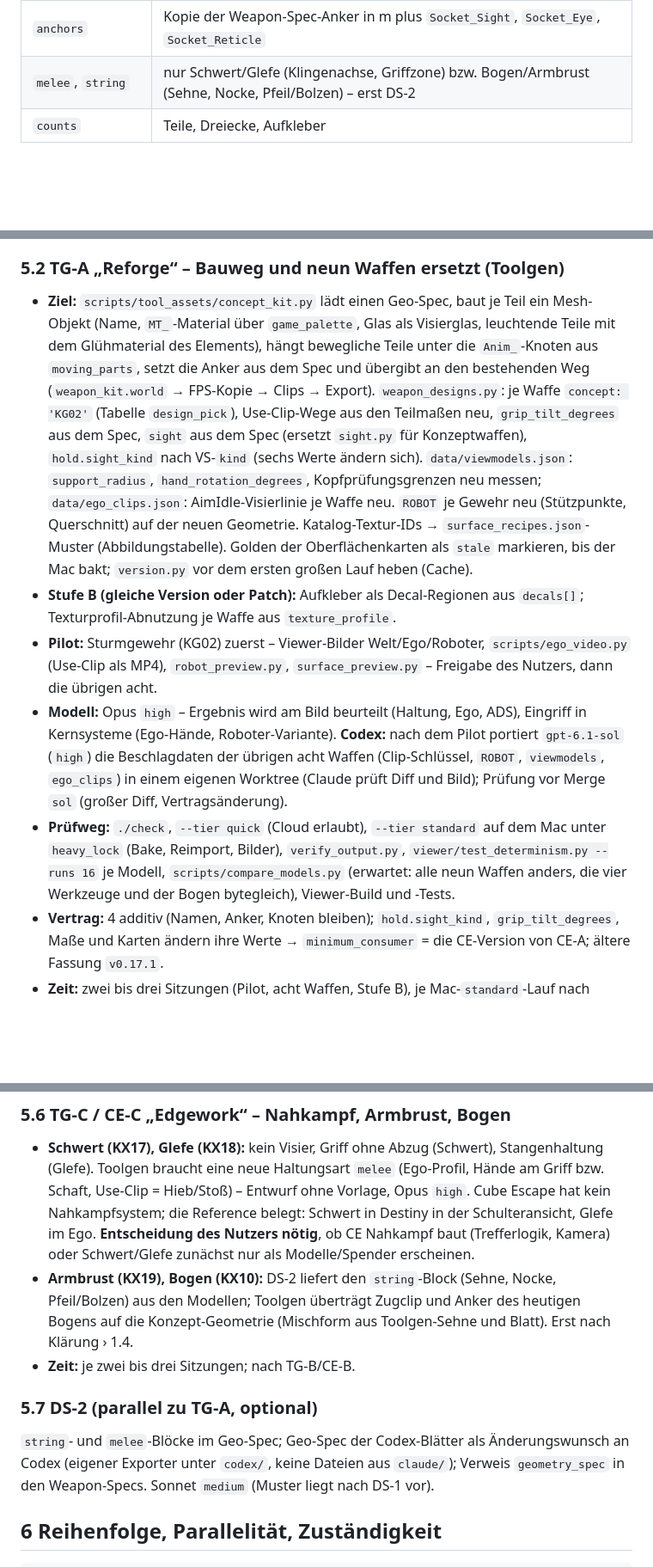
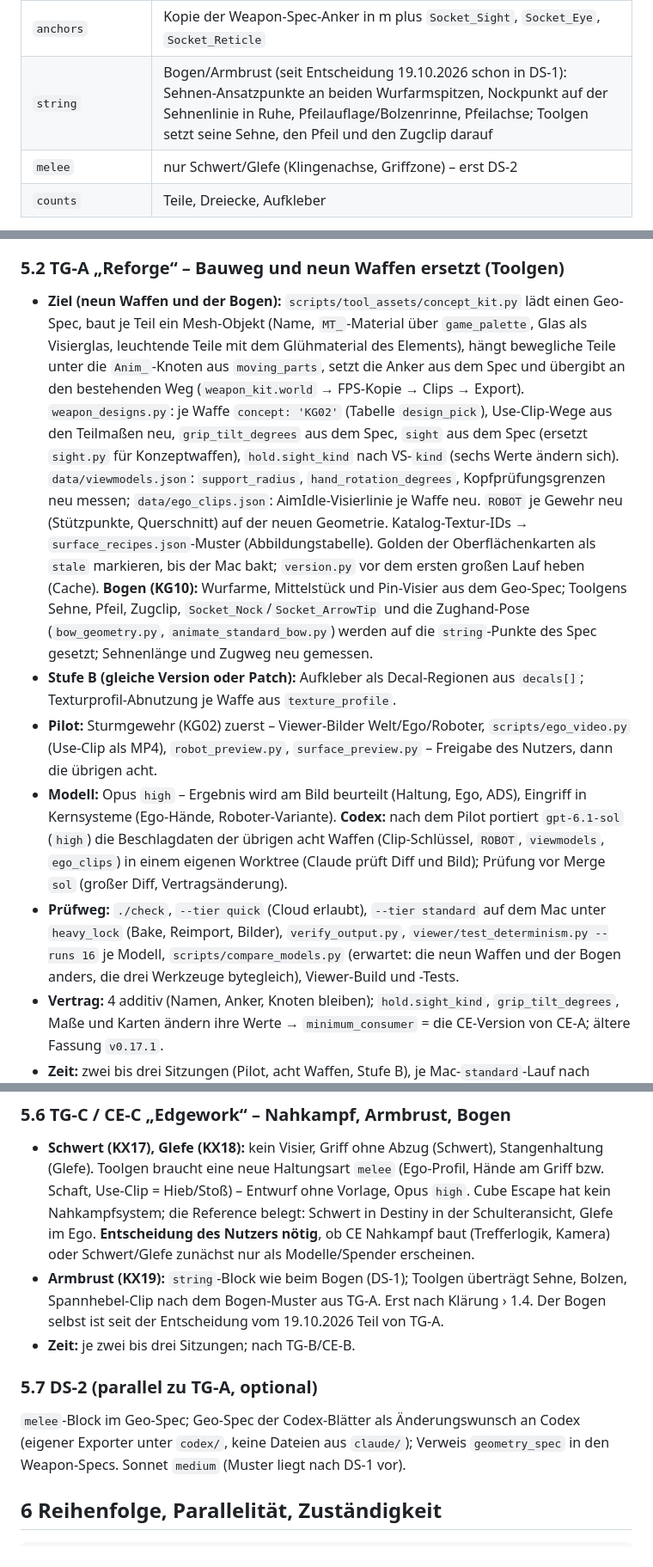
Before and after one commit to ffunkfabian-hash/cubeescape-design, a Markdown page: claude/docs/umsetzungsplan-modelle.md, 3 parts joined by grey strips. Shown at 86% size. Rendered like a GitHub page; blank space fills up the shorter version.

Commit message:
DS Umsetzungsplan Modelle: Entscheidung des Nutzers – Bogen sofort in TG-A tauschen, string-Block schon in DS-1
Co-Authored-By: Claude Fable 5.1 <noreply@anthropic.com>

```diff
--- a/claude/docs/umsetzungsplan-modelle.md
+++ b/claude/docs/umsetzungsplan-modelle.md
@@ -122,7 +122,8 @@ Nicht committet (wie die Blätter), sondern Release-Asset `geo/` über `release_
 | `support` | `part`, `radius_m` (halbe Höhe/Breite des Querschnitts an `Socket_SupportHand`) oder `null` (Pistolen: Becher-Griff) |
 | `sight` | aus VSnn: `kind`, `type`, Fenster (Form, Maße), Glas, Röhre, `Socket_Mount`, `Socket_Sight` (hinterer Fensterrand), `Socket_Reticle` (Glasmitte), Vorschlag `Socket_Eye` (Röhre: Okularlinse, sonst = `Socket_Sight`), `eye_radius_m`, Visierlinie (`line_above_m` über der Gehäuseoberkante) |
 | `anchors` | Kopie der Weapon-Spec-Anker in m plus `Socket_Sight`, `Socket_Eye`, `Socket_Reticle` |
-| `melee`, `string` | nur Schwert/Glefe (Klingenachse, Griffzone) bzw. Bogen/Armbrust (Sehne, Nocke, Pfeil/Bolzen) – erst DS-2 |
+| `string` | Bogen/Armbrust (seit Entscheidung 19.10.2026 schon in DS-1): Sehnen-Ansatzpunkte an beiden Wurfarmspitzen, Nockpunkt auf der Sehnenlinie in Ruhe, Pfeilauflage/Bolzenrinne, Pfeilachse; Toolgen setzt seine Sehne, den Pfeil und den Zugclip darauf |
+| `melee` | nur Schwert/Glefe (Klingenachse, Griffzone) – erst DS-2 |
 | `counts` | Teile, Dreiecke, Aufkleber |
 
 Prüfung im Design-Repo: Schema, Teilezahl und Hüllquader je Teil gleich dem Weapon-Spec (±0,5 mm), Anker identisch, Normalen nach außen,
@@ -164,14 +165,14 @@ Versionsregister (cubeescape-rules); die Namen unten sind Vorschläge und im Reg
 
 ### 5.2 TG-A „Reforge“ – Bauweg und neun Waffen ersetzt (Toolgen)
 
-- **Ziel:** `scripts/tool_assets/concept_kit.py` lädt einen Geo-Spec, baut je Teil ein Mesh-Objekt (Name, `MT_`-Material über `game_palette`,
+- **Ziel (neun Waffen und der Bogen):** `scripts/tool_assets/concept_kit.py` lädt einen Geo-Spec, baut je Teil ein Mesh-Objekt (Name, `MT_`-Material über `game_palette`,
   Glas als Visierglas, leuchtende Teile mit dem Glühmaterial des Elements), hängt bewegliche Teile unter die `Anim_`-Knoten aus `moving_parts`,
   setzt die Anker aus dem Spec und übergibt an den bestehenden Weg (`weapon_kit.world` → FPS-Kopie → Clips → Export). `weapon_designs.py`:
   je Waffe `concept: 'KG02'` (Tabelle `design_pick`), Use-Clip-Wege aus den Teilmaßen neu, `grip_tilt_degrees` aus dem Spec, `sight` aus dem Spec
   (ersetzt `sight.py` für Konzeptwaffen), `hold.sight_kind` nach VS-`kind` (sechs Werte ändern sich). `data/viewmodels.json`: `support_radius`,
   `hand_rotation_degrees`, Kopfprüfungsgrenzen neu messen; `data/ego_clips.json`: AimIdle-Visierlinie je Waffe neu. `ROBOT` je Gewehr neu
   (Stützpunkte, Querschnitt) auf der neuen Geometrie. Katalog-Textur-IDs → `surface_recipes.json`-Muster (Abbildungstabelle). Golden der
-  Oberflächenkarten als `stale` markieren, bis der Mac bakt; `version.py` vor dem ersten großen Lauf heben (Cache).
+  Oberflächenkarten als `stale` markieren, bis der Mac bakt; `version.py` vor dem ersten großen Lauf heben (Cache). **Bogen (KG10):** Wurfarme, Mittelstück und Pin-Visier aus dem Geo-Spec; Toolgens Sehne, Pfeil, Zugclip, `Socket_Nock`/`Socket_ArrowTip` und die Zughand-Pose (`bow_geometry.py`, `animate_standard_bow.py`) werden auf die `string`-Punkte des Spec gesetzt; Sehnenlänge und Zugweg neu gemessen.
 - **Stufe B (gleiche Version oder Patch):** Aufkleber als Decal-Regionen aus `decals[]`; Texturprofil-Abnutzung je Waffe aus `texture_profile`.
 - **Pilot:** Sturmgewehr (KG02) zuerst – Viewer-Bilder Welt/Ego/Roboter, `scripts/ego_video.py` (Use-Clip als MP4), `robot_preview.py`,
   `surface_preview.py` – Freigabe des Nutzers, dann die übrigen acht.
@@ -179,8 +180,8 @@ Versionsregister (cubeescape-rules); die Namen unten sind Vorschläge und im Reg
   **Codex:** nach dem Pilot portiert `gpt-6.1-sol` (`high`) die Beschlagdaten der übrigen acht Waffen (Clip-Schlüssel, `ROBOT`, `viewmodels`,
   `ego_clips`) in einem eigenen Worktree (Claude prüft Diff und Bild); Prüfung vor Merge `sol` (großer Diff, Vertragsänderung).
 - **Prüfweg:** `./check`, `--tier quick` (Cloud erlaubt), `--tier standard` auf dem Mac unter `heavy_lock` (Bake, Reimport, Bilder),
-  `verify_output.py`, `viewer/test_determinism.py --runs 16` je Modell, `scripts/compare_models.py` (erwartet: alle neun Waffen anders, die vier
-  Werkzeuge und der Bogen bytegleich), Viewer-Build und -Tests.
+  `verify_output.py`, `viewer/test_determinism.py --runs 16` je Modell, `scripts/compare_models.py` (erwartet: die neun Waffen und der Bogen anders, die drei
+  Werkzeuge bytegleich), Viewer-Build und -Tests.
 - **Vertrag:** 4 additiv (Namen, Anker, Knoten bleiben); `hold.sight_kind`, `grip_tilt_degrees`, Maße und Karten ändern ihre Werte →
   `minimum_consumer` = die CE-Version von CE-A; ältere Fassung `v0.17.1`.
 - **Zeit:** zwei bis drei Sitzungen (Pilot, acht Waffen, Stufe B), je Mac-`standard`-Lauf nach Zeitband; Wartezeit auf die Pilot-Freigabe.
@@ -231,13 +232,12 @@ Versionsregister (cubeescape-rules); die Namen unten sind Vorschläge und im Reg
   `melee` (Ego-Profil, Hände am Griff bzw. Schaft, Use-Clip = Hieb/Stoß) – Entwurf ohne Vorlage, Opus `high`. Cube Escape hat kein Nahkampfsystem;
   die Reference belegt: Schwert in Destiny in der Schulteransicht, Glefe im Ego. **Entscheidung des Nutzers nötig**, ob CE Nahkampf baut (Trefferlogik,
   Kamera) oder Schwert/Glefe zunächst nur als Modelle/Spender erscheinen.
-- **Armbrust (KX19), Bogen (KX10):** DS-2 liefert den `string`-Block (Sehne, Nocke, Pfeil/Bolzen) aus den Modellen; Toolgen überträgt Zugclip und
-  Anker des heutigen Bogens auf die Konzept-Geometrie (Mischform aus Toolgen-Sehne und Blatt). Erst nach Klärung › 1.4.
+- **Armbrust (KX19):** `string`-Block wie beim Bogen (DS-1); Toolgen überträgt Sehne, Bolzen, Spannhebel-Clip nach dem Bogen-Muster aus TG-A. Erst nach Klärung › 1.4. Der Bogen selbst ist seit der Entscheidung vom 19.10.2026 Teil von TG-A.
 - **Zeit:** je zwei bis drei Sitzungen; nach TG-B/CE-B.
 
 ### 5.7 DS-2 (parallel zu TG-A, optional)
 
-`string`- und `melee`-Blöcke im Geo-Spec; Geo-Spec der Codex-Blätter als Änderungswunsch an Codex (eigener Exporter unter `codex/`, keine Dateien aus
+`melee`-Block im Geo-Spec; Geo-Spec der Codex-Blätter als Änderungswunsch an Codex (eigener Exporter unter `codex/`, keine Dateien aus
 `claude/`); Verweis `geometry_spec` in den Weapon-Specs. Sonnet `medium` (Muster liegt nach DS-1 vor).
 
 ## 6 Reihenfolge, Parallelität, Zuständigkeit
```
Also changed, not shown: other parts of claude/docs/umsetzungsplan-modelle.md (+4 -4 lines), claude/docs/ENTSCHEIDUNGEN.md (+1 -0 lines).
